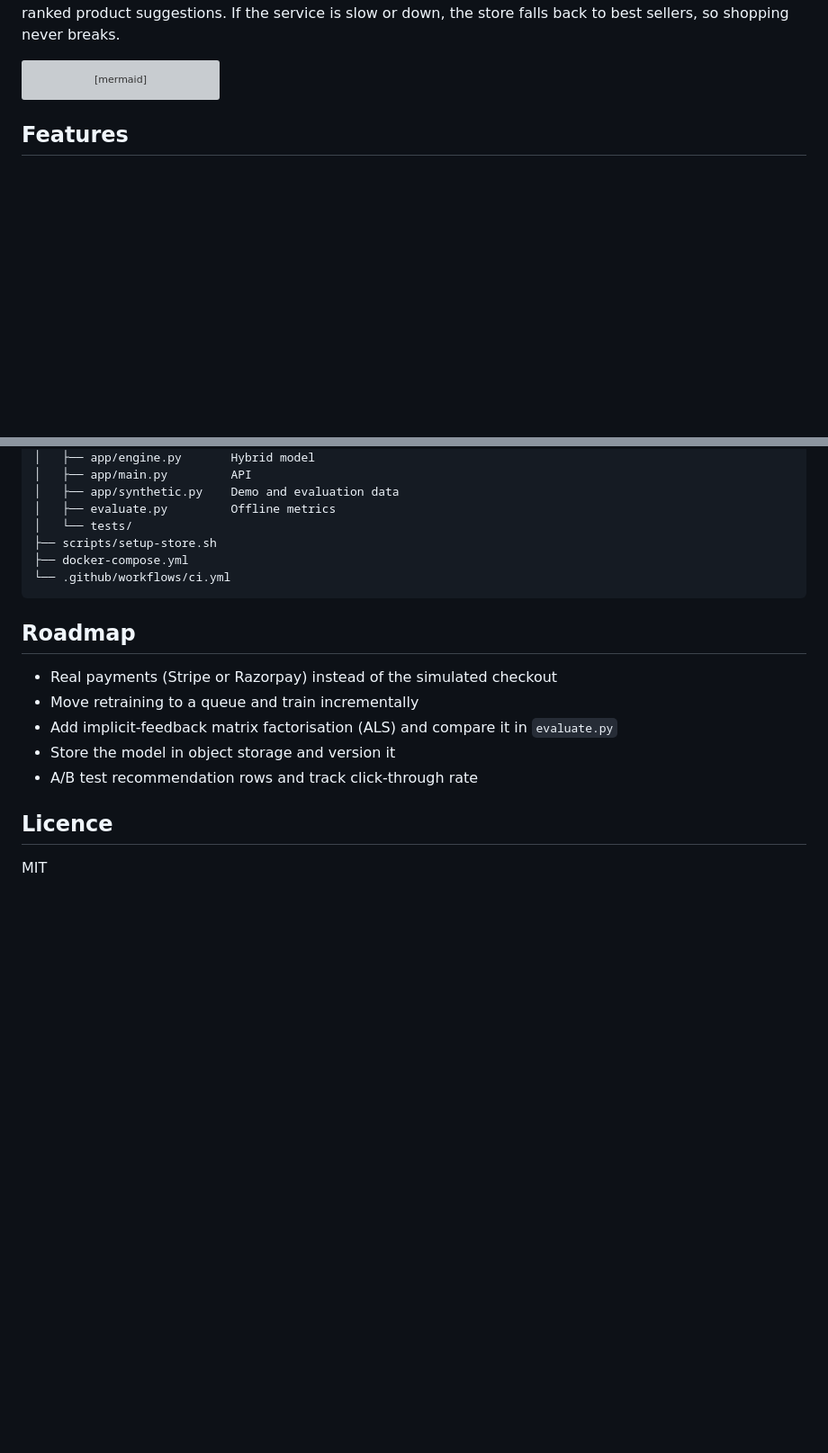
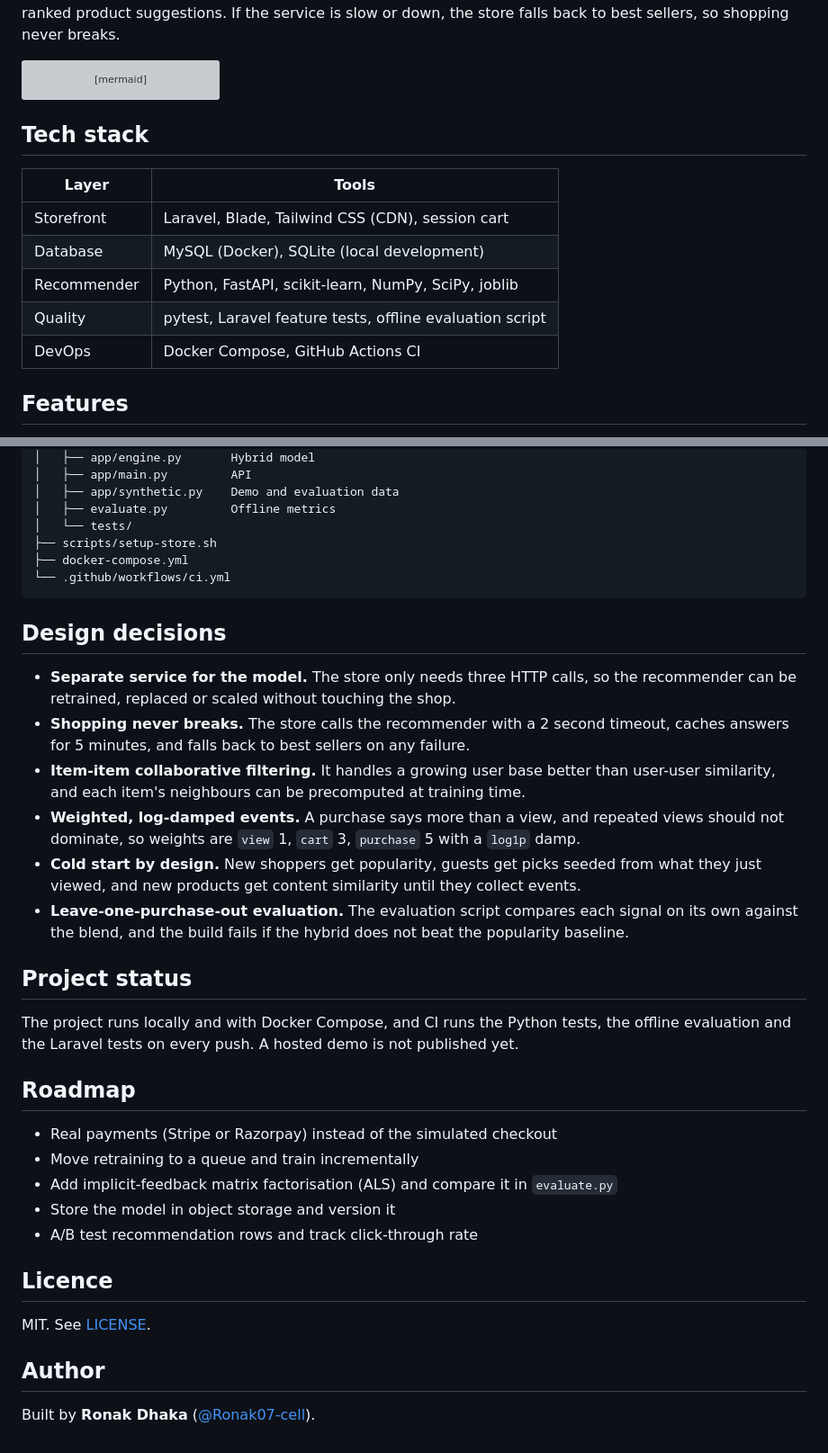
Before and after one commit to Ronak07-cell/shopsense, a Markdown page: README.md, 2 parts joined by grey strips. Shown at 90% size. GitHub-like rendering; blank space fills up the shorter version; grey boxes are pictures that could not be loaded.

Commit message:
docs: complete README with badges, stack and design decisions

````diff
--- a/README.md
+++ b/README.md
@@ -12,6 +17,16 @@ flowchart LR
     S -- "POST /train (nightly)" --> R
     R --> M[(Saved model)]
 ```
+
+## Tech stack
+
+| Layer | Tools |
+|---|---|
+| Storefront | Laravel, Blade, Tailwind CSS (CDN), session cart |
+| Database | MySQL (Docker), SQLite (local development) |
+| Recommender | Python, FastAPI, scikit-learn, NumPy, SciPy, joblib |
+| Quality | pytest, Laravel feature tests, offline evaluation script |
+| DevOps | Docker Compose, GitHub Actions CI |
 
 ## Features
 
@@ -122,6 +137,19 @@ shopsense/
 └── .github/workflows/ci.yml
 ```
 
+## Design decisions
+
+- **Separate service for the model.** The store only needs three HTTP calls, so the recommender can be retrained, replaced or scaled without touching the shop.
+- **Shopping never breaks.** The store calls the recommender with a 2 second timeout, caches answers for 5 minutes, and falls back to best sellers on any failure.
+- **Item-item collaborative filtering.** It handles a growing user base better than user-user similarity, and each item's neighbours can be precomputed at training time.
+- **Weighted, log-damped events.** A purchase says more than a view, and repeated views should not dominate, so weights are `view` 1, `cart` 3, `purchase` 5 with a `log1p` damp.
+- **Cold start by design.** New shoppers get popularity, guests get picks seeded from what they just viewed, and new products get content similarity until they collect events.
+- **Leave-one-purchase-out evaluation.** The evaluation script compares each signal on its own against the blend, and the build fails if the hybrid does not beat the popularity baseline.
+
+## Project status
+
+The project runs locally and with Docker Compose, and CI runs the Python tests, the offline evaluation and the Laravel tests on every push. A hosted demo is not published yet.
+
 ## Roadmap
 
 - Real payments (Stripe or Razorpay) instead of the simulated checkout
@@ -132,4 +160,8 @@ shopsense/
 
 ## Licence
 
-MIT
+MIT. See [LICENSE](LICENSE).
+
+## Author
+
+Built by **Ronak Dhaka** ([@Ronak07-cell](https://github.com/Ronak07-cell)).
````
Also changed, not shown: other parts of README.md (+5 -0 lines).
